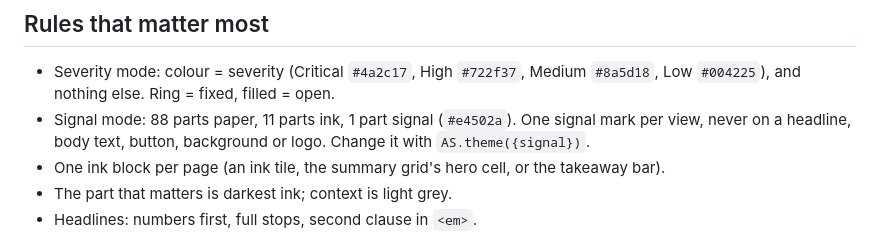
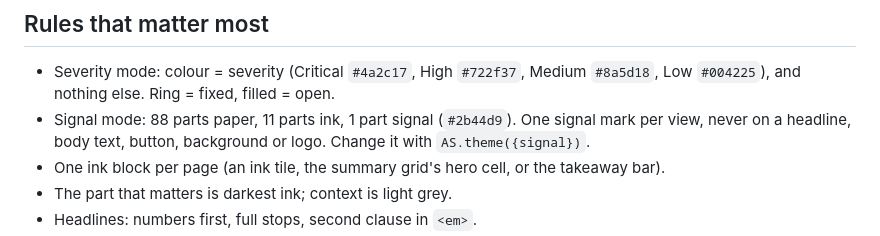
Before and after one commit to stilwellc/palette, a Markdown page: SKILL.md, the part around the change. Drawn GitHub-style.

```diff
--- a/SKILL.md
+++ b/SKILL.md
@@ -101,7 +101,7 @@ if it could reasonably be either a deck or a doc.
 
 * Severity mode: colour = severity (Critical `#4a2c17`, High `#722f37`, Medium `#8a5d18`, Low
   `#004225`), and nothing else. Ring = fixed, filled = open.
-* Signal mode: 88 parts paper, 11 parts ink, 1 part signal (`#e4502a`). One signal mark per view,
+* Signal mode: 88 parts paper, 11 parts ink, 1 part signal (`#2b44d9`). One signal mark per view,
   never on a headline, body text, button, background or logo. Change it with `AS.theme({signal})`.
 * One ink block per page (an ink tile, the summary grid's hero cell, or the takeaway bar).
 * The part that matters is darkest ink; context is light grey.
```
Also changed, not shown: README.md (+1 -1 lines), reference/brand.md (+2 -2 lines), docs/brand-mark.png, docs/brand.png, docs/charts-2.png, docs/landing.png, docs/mobile.png, docs/social.png, 4 other files.
